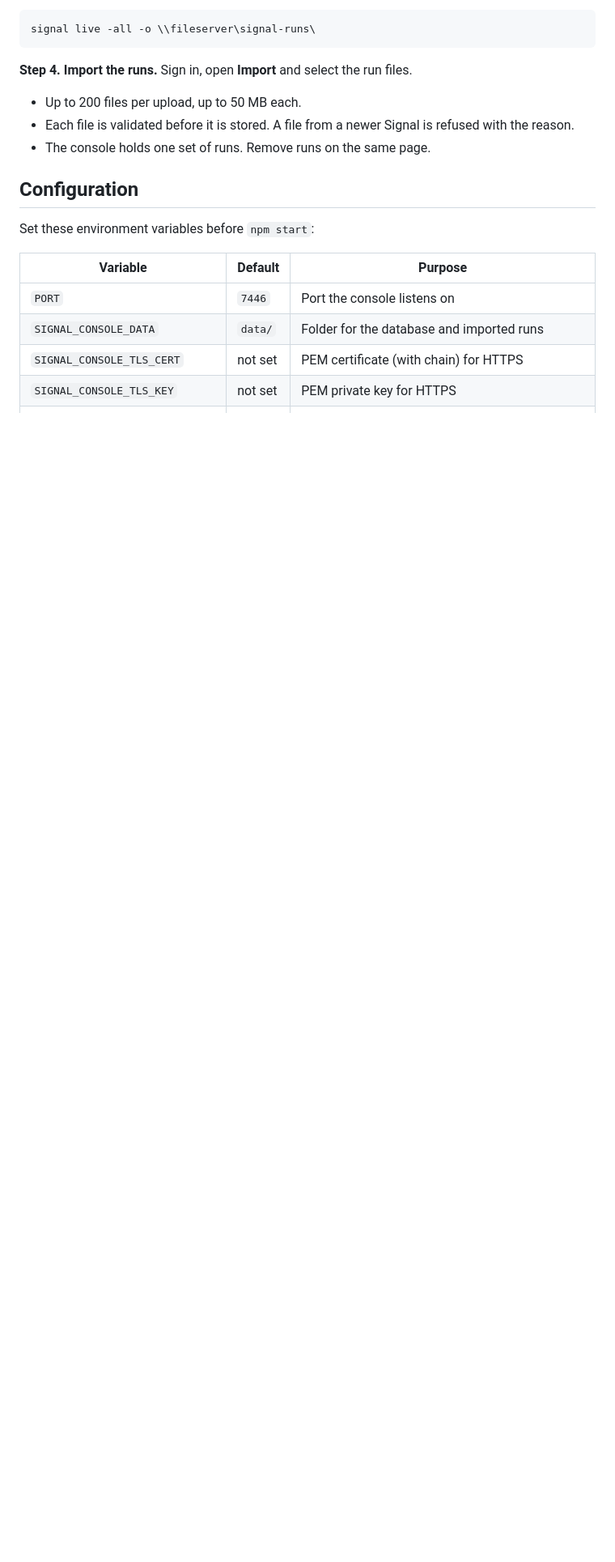
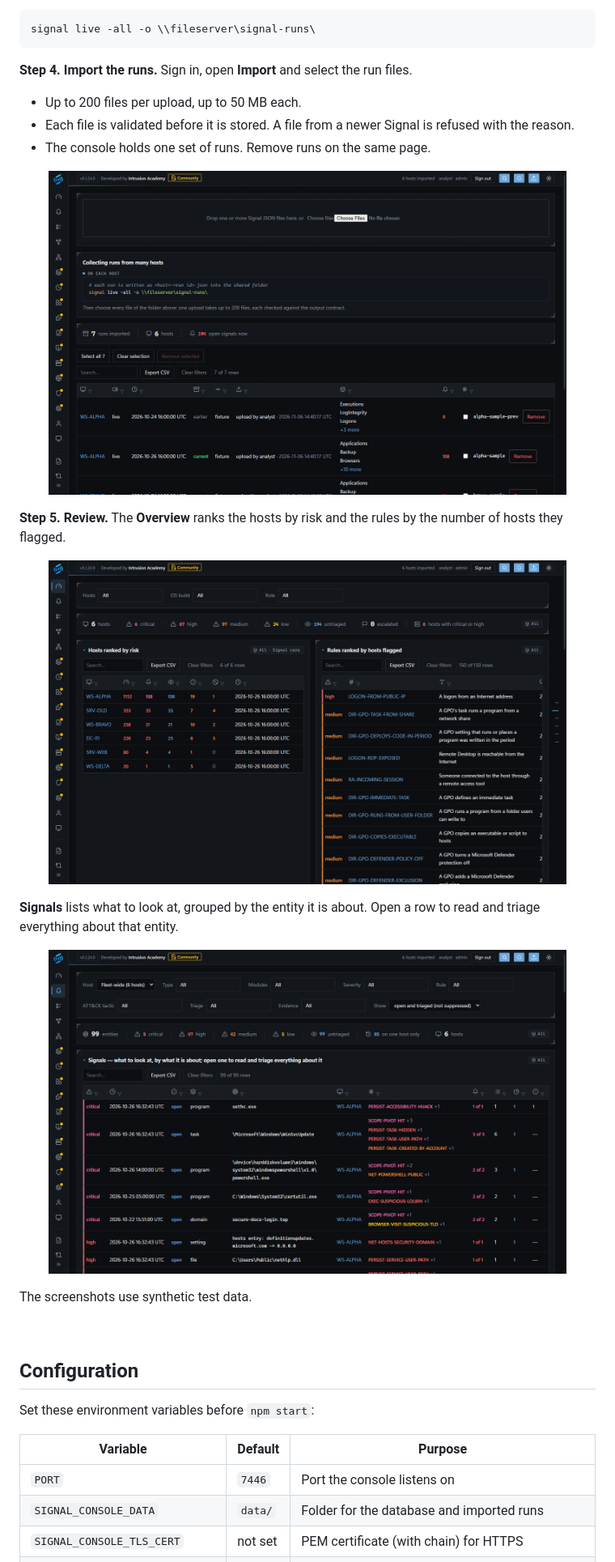
Before and after one commit to intrusion-academy/Signal-Console-Community, a Markdown page: README.md, the part around one of its changes. Shown at 81% size. GitHub-like rendering; pictures changed too: .github/assets/console-import.png (added), .github/assets/console-overview.png (added), .github/assets/console-signals.png (added); blank space fills up the shorter version.

Commit message:
README: console screenshots in the quick start, spacing between sections

```diff
--- a/README.md
+++ b/README.md
@@ -95,3 +105,17 @@ signal live -all -o \\fileserver\signal-runs\
 - Each file is validated before it is stored. A file from a newer Signal is refused with the reason.
 - The console holds one set of runs. Remove runs on the same page.
 
+<p align="center"><img src=".github/assets/console-import.png" alt="The Import page with seven runs from six hosts imported" width="90%"></p>
+
+**Step 5. Review.** The **Overview** ranks the hosts by risk and the rules by
+the number of hosts they flagged.
+
+<p align="center"><img src=".github/assets/console-overview.png" alt="The Overview page: hosts ranked by risk and rules ranked by hosts flagged" width="90%"></p>
+
+**Signals** lists what to look at, grouped by the entity it is about. Open a
+row to read and triage everything about that entity.
+
+<p align="center"><img src=".github/assets/console-signals.png" alt="The Signals page: signals grouped by entity, with severity, host and rules" width="90%"></p>
+
+The screenshots use synthetic test data.
+
```
Also changed, not shown: other parts of README.md (+21 -1 lines), .github/assets/console-login.png (added).
